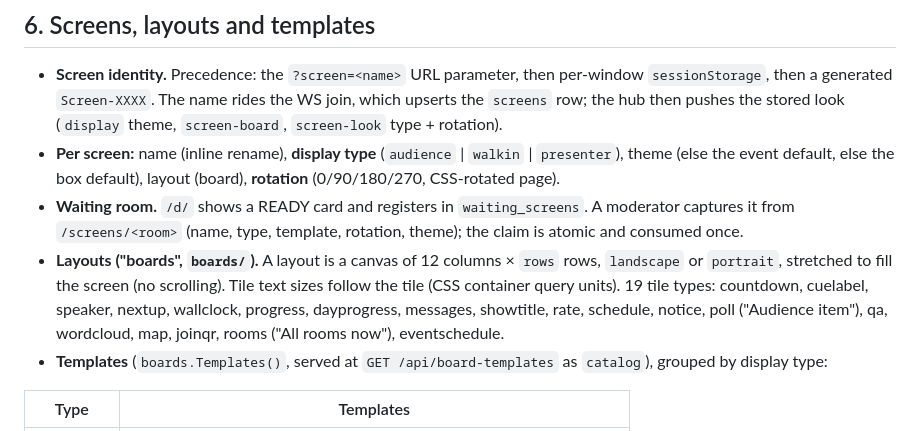
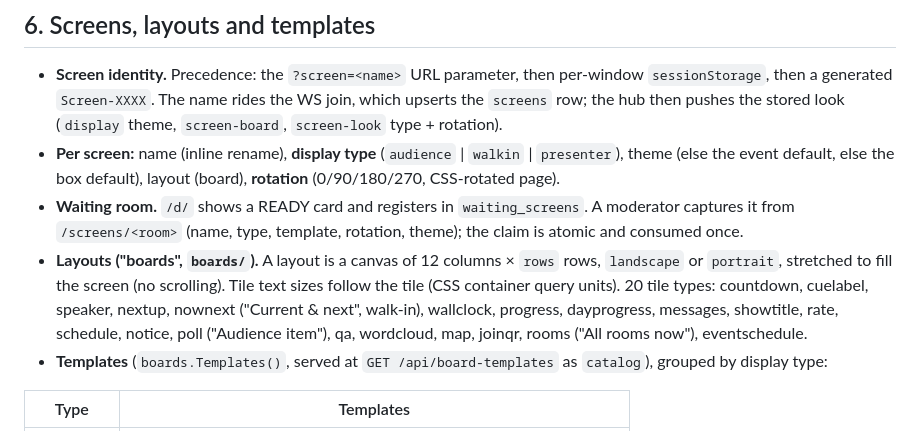
Before and after one commit to DrEVILish/timerpi, a Markdown page: docs/ARCHITECTURE.md, the part around the change. Drawn GitHub-style.

Commit message:
docs: ARCHITECTURE lists the nownext tile
Co-Authored-By: Claude Opus 5.5 <noreply@anthropic.com>

```diff
--- a/docs/ARCHITECTURE.md
+++ b/docs/ARCHITECTURE.md
@@ -118,7 +118,7 @@ go to the home page.
 - **Screen identity.** Precedence: the `?screen=<name>` URL parameter, then per-window `sessionStorage`, then a generated `Screen-XXXX`. The name rides the WS join, which upserts the `screens` row; the hub then pushes the stored look (`display` theme, `screen-board`, `screen-look` type + rotation).
 - **Per screen:** name (inline rename), **display type** (`audience` | `walkin` | `presenter`), theme (else the event default, else the box default), layout (board), **rotation** (0/90/180/270, CSS-rotated page).
 - **Waiting room.** `/d/` shows a READY card and registers in `waiting_screens`. A moderator captures it from `/screens/<room>` (name, type, template, rotation, theme); the claim is atomic and consumed once.
-- **Layouts ("boards", `boards/`).** A layout is a canvas of 12 columns × `rows` rows, `landscape` or `portrait`, stretched to fill the screen (no scrolling). Tile text sizes follow the tile (CSS container query units). 19 tile types: countdown, cuelabel, speaker, nextup, wallclock, progress, dayprogress, messages, showtitle, rate, schedule, notice, poll ("Audience item"), qa, wordcloud, map, joinqr, rooms ("All rooms now"), eventschedule.
+- **Layouts ("boards", `boards/`).** A layout is a canvas of 12 columns × `rows` rows, `landscape` or `portrait`, stretched to fill the screen (no scrolling). Tile text sizes follow the tile (CSS container query units). 20 tile types: countdown, cuelabel, speaker, nextup, nownext ("Current & next", walk-in), wallclock, progress, dayprogress, messages, showtitle, rate, schedule, notice, poll ("Audience item"), qa, wordcloud, map, joinqr, rooms ("All rooms now"), eventschedule.
 - **Templates** (`boards.Templates()`, served at `GET /api/board-templates` as `catalog`), grouped by display type:
 
 | Type | Templates |
```
